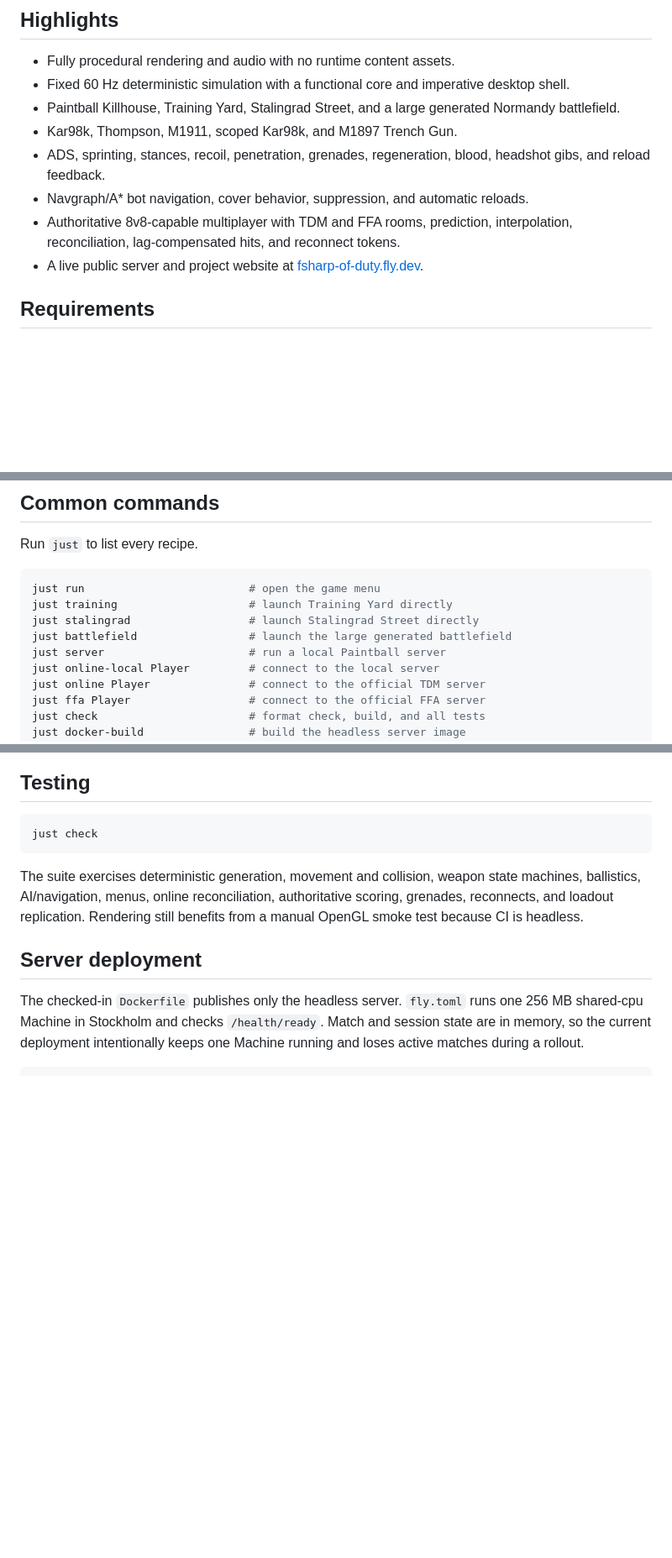
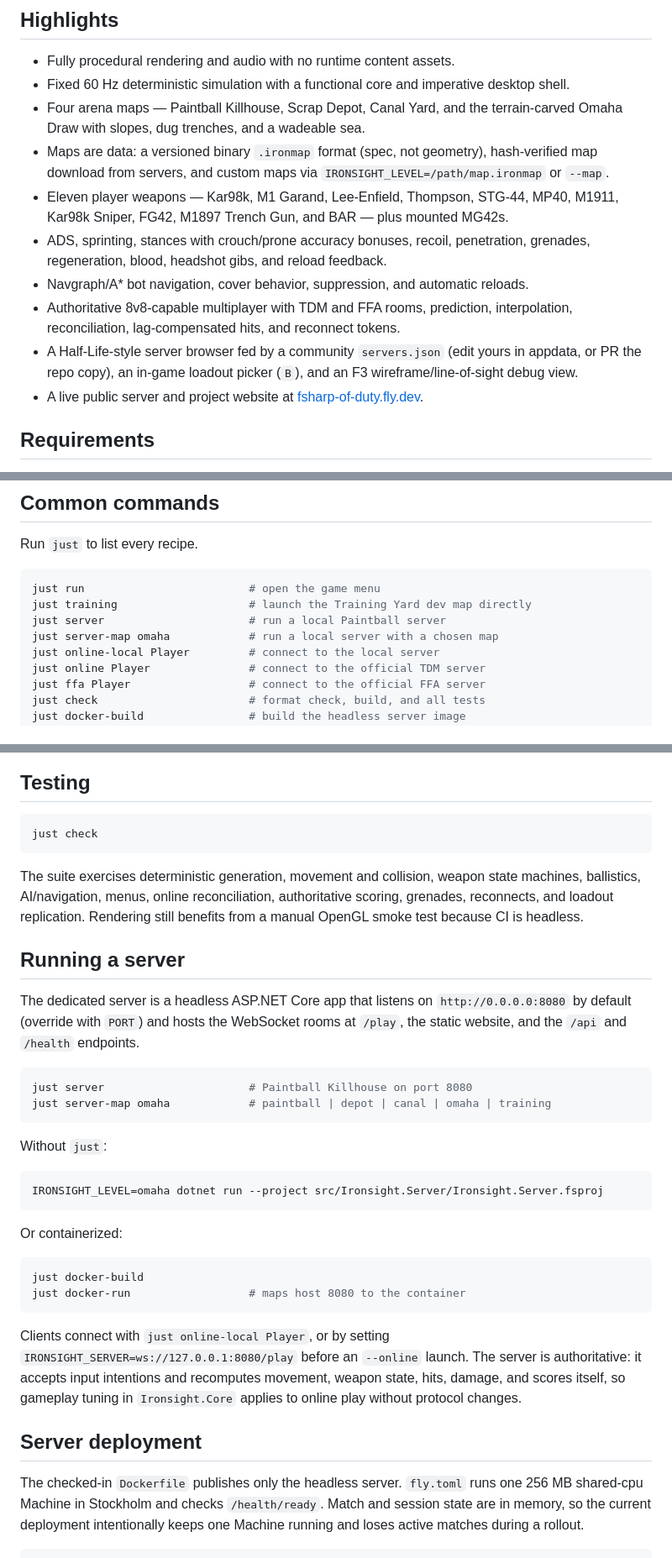
Before and after one commit to HelgeSverre/fsharp-of-duty, a Markdown page: README.md, 3 parts joined by grey strips. Shown at 84% size. Rendered like a GitHub page; blank space fills up the shorter version.

Commit message:
docs: bring the README up to date with the current game

````diff
--- a/README.md
+++ b/README.md
@@ -17,14 +17,23 @@ unions model gameplay.
 - Fully procedural rendering and audio with no runtime content assets.
 - Fixed 60 Hz deterministic simulation with a functional core and imperative
   desktop shell.
-- Paintball Killhouse, Training Yard, Stalingrad Street, and a large generated
-  Normandy battlefield.
-- Kar98k, Thompson, M1911, scoped Kar98k, and M1897 Trench Gun.
-- ADS, sprinting, stances, recoil, penetration, grenades, regeneration, blood,
-  headshot gibs, and reload feedback.
+- Four arena maps — Paintball Killhouse, Scrap Depot, Canal Yard, and the
+  terrain-carved Omaha Draw with slopes, dug trenches, and a wadeable sea.
+- Maps are data: a versioned binary `.ironmap` format (spec, not geometry),
+  hash-verified map download from servers, and custom maps via
+  `IRONSIGHT_LEVEL=/path/map.ironmap` or `--map`.
+- Eleven player weapons — Kar98k, M1 Garand, Lee-Enfield, Thompson, STG-44,
+  MP40, M1911, Kar98k Sniper, FG42, M1897 Trench Gun, and BAR — plus mounted
+  MG42s.
+- ADS, sprinting, stances with crouch/prone accuracy bonuses, recoil,
+  penetration, grenades, regeneration, blood, headshot gibs, and reload
+  feedback.
 - Navgraph/A* bot navigation, cover behavior, suppression, and automatic reloads.
 - Authoritative 8v8-capable multiplayer with TDM and FFA rooms, prediction,
   interpolation, reconciliation, lag-compensated hits, and reconnect tokens.
+- A Half-Life-style server browser fed by a community `servers.json` (edit
+  yours in appdata, or PR the repo copy), an in-game loadout picker (`B`),
+  and an F3 wireframe/line-of-sight debug view.
 - A live public server and project website at
   [fsharp-of-duty.fly.dev](https://fsharp-of-duty.fly.dev/).
 
@@ -70,10 +79,9 @@ Run `just` to list every recipe.
 
 ```sh
 just run                         # open the game menu
-just training                    # launch Training Yard directly
-just stalingrad                  # launch Stalingrad Street directly
-just battlefield                 # launch the large generated battlefield
+just training                    # launch the Training Yard dev map directly
 just server                      # run a local Paintball server
+just server-map omaha            # run a local server with a chosen map
 just online-local Player         # connect to the local server
 just online Player               # connect to the official TDM server
 just ffa Player                  # connect to the official FFA server
@@ -150,6 +164,37 @@ state machines, ballistics, AI/navigation, menus, online reconciliation,
 authoritative scoring, grenades, reconnects, and loadout replication. Rendering
 still benefits from a manual OpenGL smoke test because CI is headless.
 
+## Running a server
+
+The dedicated server is a headless ASP.NET Core app that listens on
+`http://0.0.0.0:8080` by default (override with `PORT`) and hosts the
+WebSocket rooms at `/play`, the static website, and the `/api` and `/health`
+endpoints.
+
+```sh
+just server                      # Paintball Killhouse on port 8080
+just server-map omaha            # paintball | depot | canal | omaha | training
+```
+
+Without `just`:
+
+```sh
+IRONSIGHT_LEVEL=omaha dotnet run --project src/Ironsight.Server/Ironsight.Server.fsproj
+```
+
+Or containerized:
+
+```sh
+just docker-build
+just docker-run                  # maps host 8080 to the container
+```
+
+Clients connect with `just online-local Player`, or by setting
+`IRONSIGHT_SERVER=ws://127.0.0.1:8080/play` before an `--online` launch. The
+server is authoritative: it accepts input intentions and recomputes movement,
+weapon state, hits, damage, and scores itself, so gameplay tuning in
+`Ironsight.Core` applies to online play without protocol changes.
+
 ## Server deployment
 
 The checked-in `Dockerfile` publishes only the headless server. `fly.toml` runs
````
Also changed, not shown: other parts of README.md (+14 -6 lines).
